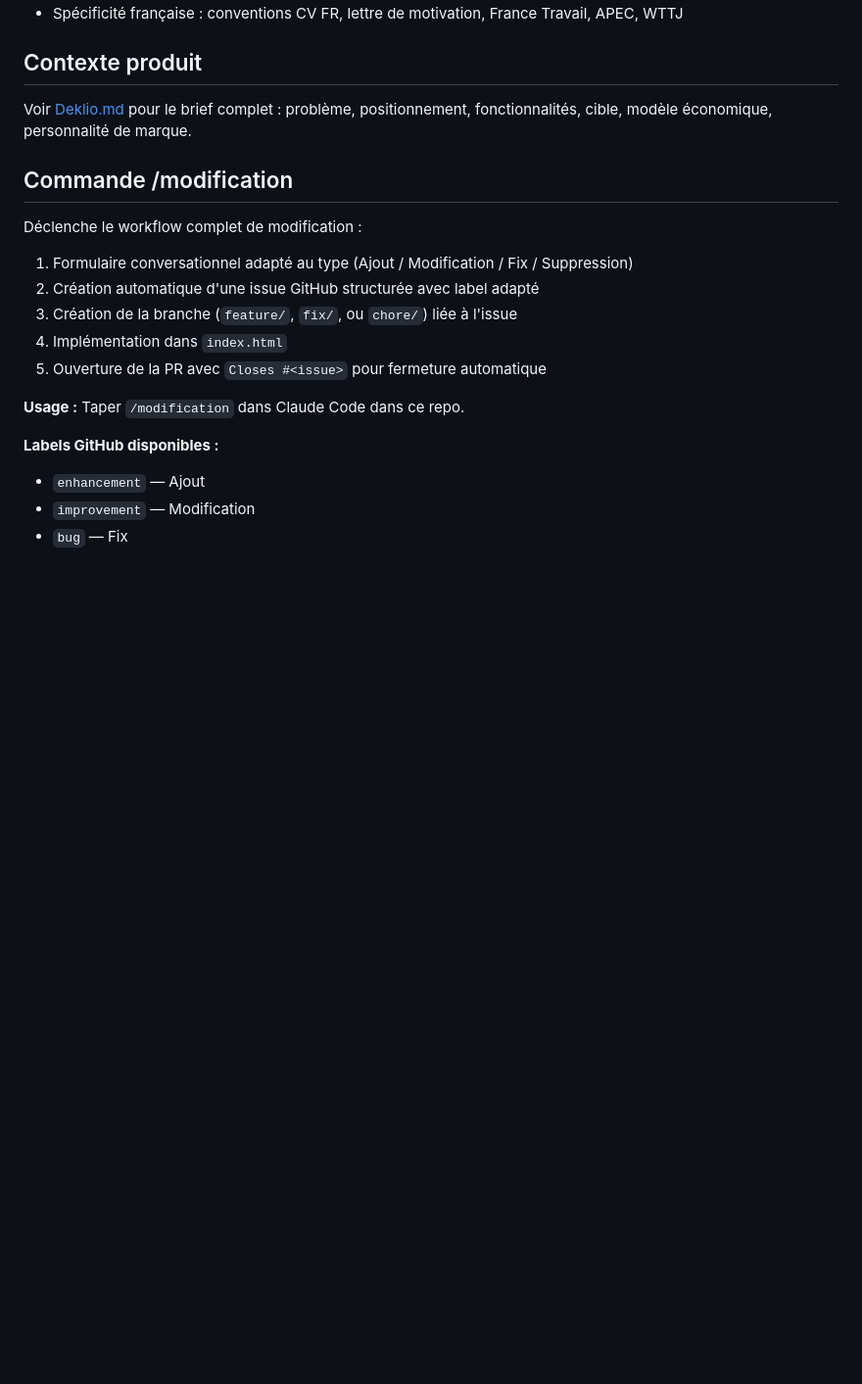
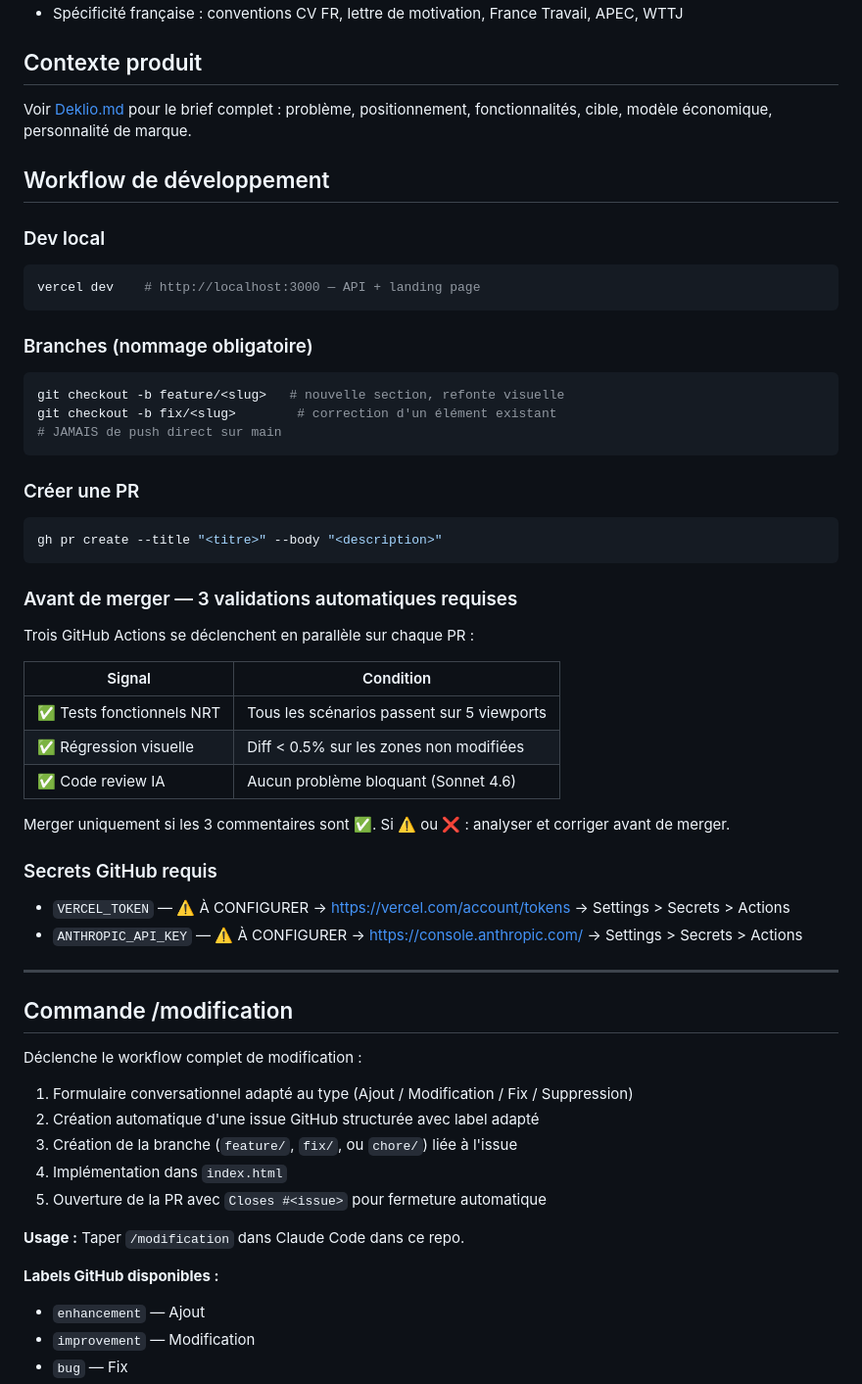
Before and after one commit to ErwanMouras/erwanmouras.github.io, a Markdown page: CLAUDE.md, the part around the change. Shown at 98% size. Drawn GitHub-style; blank space fills up the shorter version.

Commit message:
docs: CLAUDE.md — workflow de développement complet (branches, PR, 3 validations CI)
Co-Authored-By: Claude Sonnet 4.6 <noreply@anthropic.com>

````diff
--- a/CLAUDE.md
+++ b/CLAUDE.md
@@ -60,6 +60,43 @@ Défini dans les CSS variables de `index.html` :
 
 Voir [Deklio.md](Deklio.md) pour le brief complet : problème, positionnement, fonctionnalités, cible, modèle économique, personnalité de marque.
 
+## Workflow de développement
+
+### Dev local
+```bash
+vercel dev    # http://localhost:3000 — API + landing page
+```
+
+### Branches (nommage obligatoire)
+```bash
+git checkout -b feature/<slug>   # nouvelle section, refonte visuelle
+git checkout -b fix/<slug>        # correction d'un élément existant
+# JAMAIS de push direct sur main
+```
+
+### Créer une PR
+```bash
+gh pr create --title "<titre>" --body "<description>"
+```
+
+### Avant de merger — 3 validations automatiques requises
+Trois GitHub Actions se déclenchent en parallèle sur chaque PR :
+
+| Signal | Condition |
+|--------|-----------|
+| ✅ Tests fonctionnels NRT | Tous les scénarios passent sur 5 viewports |
+| ✅ Régression visuelle | Diff < 0.5% sur les zones non modifiées |
+| ✅ Code review IA | Aucun problème bloquant (Sonnet 4.6) |
+
+Merger uniquement si les 3 commentaires sont ✅.
+Si ⚠️ ou ❌ : analyser et corriger avant de merger.
+
+### Secrets GitHub requis
+- `VERCEL_TOKEN` — ⚠️ À CONFIGURER → https://vercel.com/account/tokens → Settings > Secrets > Actions
+- `ANTHROPIC_API_KEY` — ⚠️ À CONFIGURER → https://console.anthropic.com/ → Settings > Secrets > Actions
+
+---
+
 ## Commande /modification
 
 Déclenche le workflow complet de modification :
````
